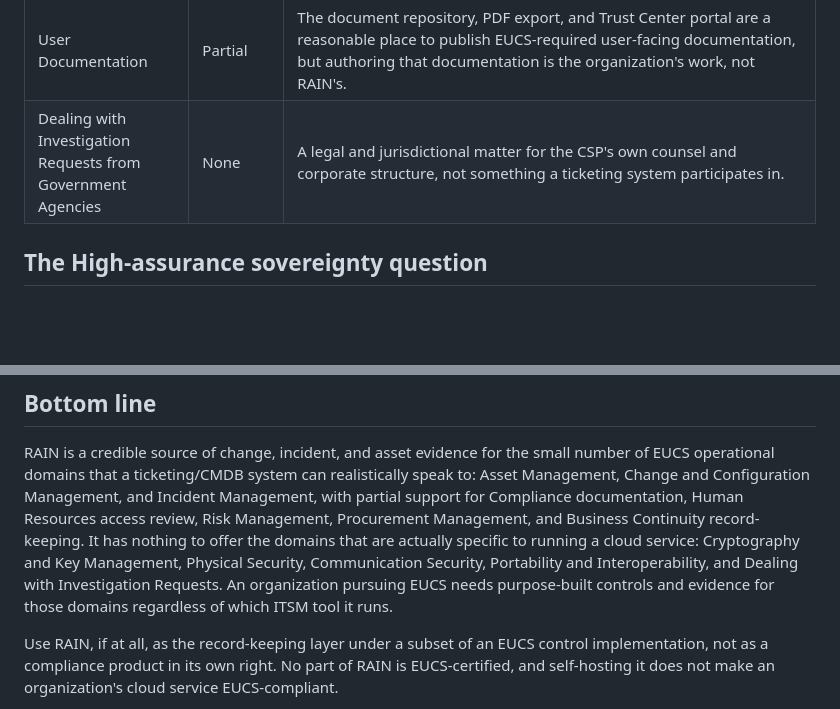
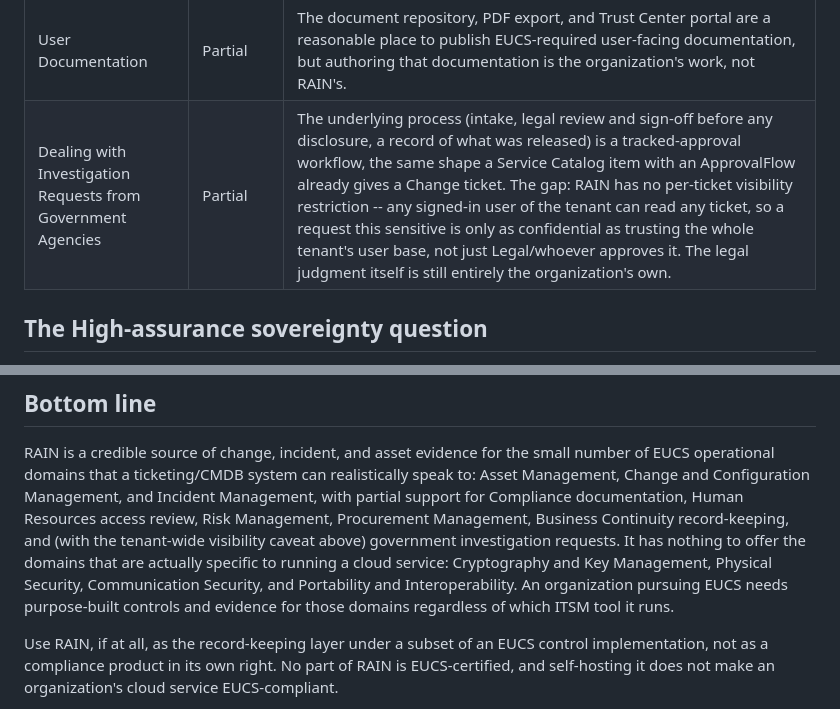
Before and after one commit to timlossev/rain, a Markdown page: docs/eucs-compliance-assessment.md, 2 parts joined by grey strips. Drawn GitHub-style; blank space fills up the shorter version.

Commit message:
Move Dealing with Investigation Requests from None to Partial
Confirmed against the code first (no doc claim should outrun what's
actually true): RAIN has no per-ticket ACL anywhere -- require_login is
a pure role gate (client/client_admin/internal_admin), ticket list and
detail both skip straight to a tenant-scoped lookup with no reporter/
assignee/watcher check, and ApprovalFlow routing restricts who can
decide a step, not who can see the ticket. Service Catalog items carry
no audience/group gate either -- every active item is visible to every
signed-in tenant user.

Given that, the DIS domain's underlying process (intake, legal
review/sign-off before disclosure, a record of what was released) is a
real fit for RAIN's existing approval machinery -- a Service Catalog
item with an ApprovalFlow gives exactly that shape. Rated Partial, not
Direct, because of the confirmed gap above: a request this sensitive
would only be as confidential as the whole tenant's user base, not just
whoever approves it. Bottom line section updated to match.

Co-Authored-By: Claude Sonnet 5 <noreply@anthropic.com>

```diff
--- a/docs/eucs-compliance-assessment.md
+++ b/docs/eucs-compliance-assessment.md
@@ -70,7 +70,7 @@ asset system addresses.
 | Development of Information Systems | None outside change tracking | RAIN's change tickets can evidence that code changes went through review, but RAIN has no involvement in the CSP's actual SDLC, CI/CD, or secure coding practices. |
 | Procurement Management | Partial | A starter Subprocessor Register bundle template (docs/compliance-templates/) seeds a custom asset type for tracking vendors, data processed, hosting region, and contract/DPA review dates. Still a contractual and organizational matter RAIN doesn't manage end to end. |
 | User Documentation | Partial | The document repository, PDF export, and Trust Center portal are a reasonable place to publish EUCS-required user-facing documentation, but authoring that documentation is the organization's work, not RAIN's. |
-| Dealing with Investigation Requests from Government Agencies | None | A legal and jurisdictional matter for the CSP's own counsel and corporate structure, not something a ticketing system participates in. |
+| Dealing with Investigation Requests from Government Agencies | Partial | The underlying process (intake, legal review and sign-off before any disclosure, a record of what was released) is a tracked-approval workflow, the same shape a Service Catalog item with an ApprovalFlow already gives a Change ticket. The gap: RAIN has no per-ticket visibility restriction -- any signed-in user of the tenant can read any ticket, so a request this sensitive is only as confidential as trusting the whole tenant's user base, not just Legal/whoever approves it. The legal judgment itself is still entirely the organization's own. |
 
 ## The High-assurance sovereignty question
 
@@ -99,13 +99,14 @@ the small number of EUCS operational domains that a ticketing/CMDB
 system can realistically speak to: Asset Management, Change and
 Configuration Management, and Incident Management, with partial support
 for Compliance documentation, Human Resources access review, Risk
-Management, Procurement Management, and Business Continuity
-record-keeping. It has nothing to offer the domains that are actually
-specific to running a cloud service: Cryptography and Key Management,
-Physical Security, Communication Security, Portability and
-Interoperability, and Dealing with Investigation Requests. An
-organization pursuing EUCS needs purpose-built controls and evidence for
-those domains regardless of which ITSM tool it runs.
+Management, Procurement Management, Business Continuity record-keeping,
+and (with the tenant-wide visibility caveat above) government
+investigation requests. It has nothing to offer the domains that are
+actually specific to running a cloud service: Cryptography and Key
+Management, Physical Security, Communication Security, and Portability
+and Interoperability. An organization pursuing EUCS needs purpose-built
+controls and evidence for those domains regardless of which ITSM tool
+it runs.
 
 Use RAIN, if at all, as the record-keeping layer under a subset of an
 EUCS control implementation, not as a compliance product in its own
```
